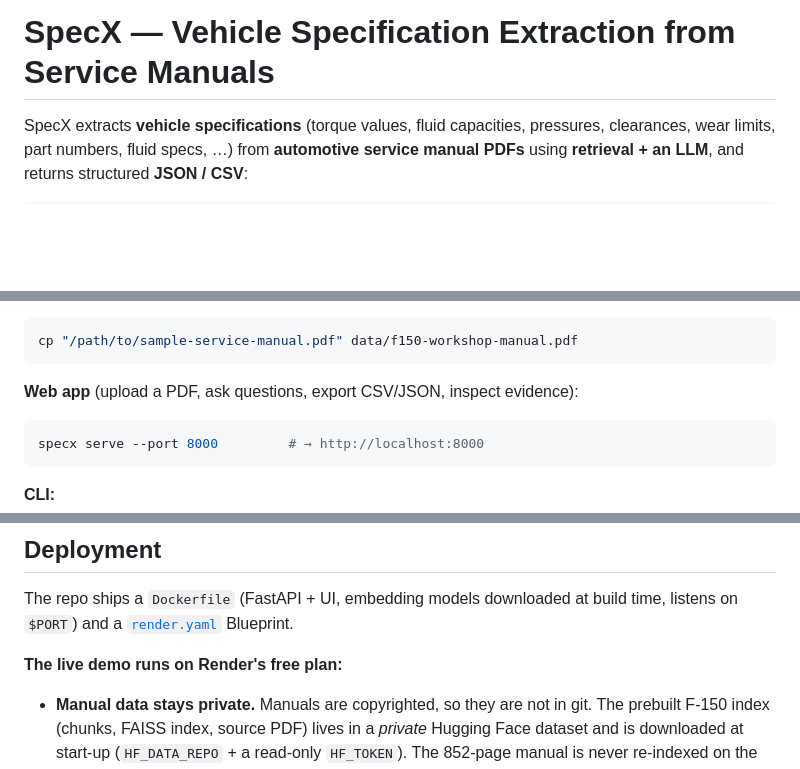
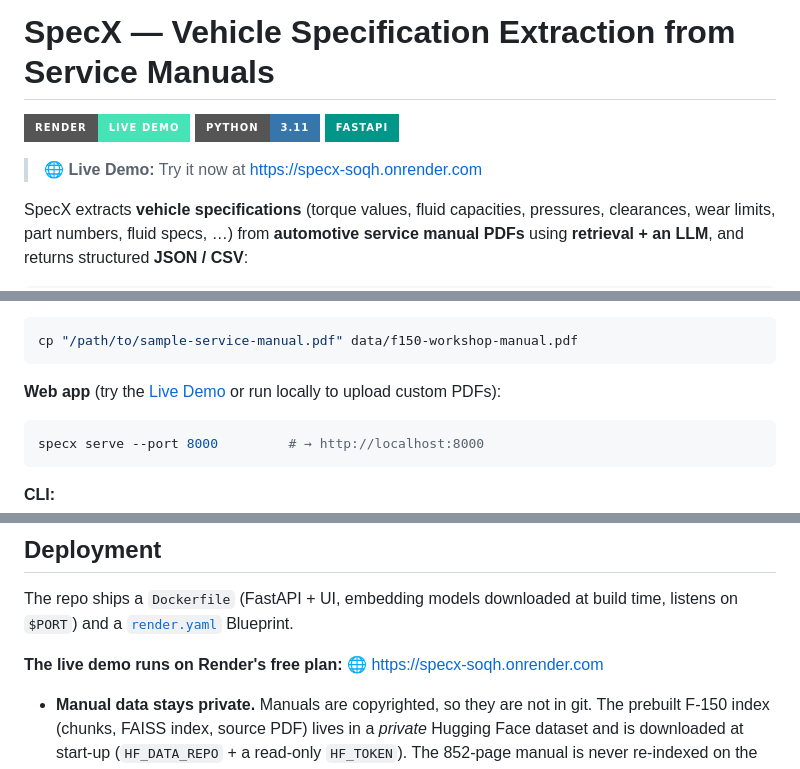
Before and after one commit to Harsh-Sudhakar/vehicle-spec-extractor, a Markdown page: README.md, 3 parts joined by grey strips. GitHub-like rendering; badges without logos; blank space fills up the shorter version.

Commit message:
docs: add live Render demo link and badges to README

````diff
--- a/README.md
+++ b/README.md
@@ -1,4 +1,11 @@
 # SpecX — Vehicle Specification Extraction from Service Manuals
+
+[![Live Demo](https://img.shields.io/badge/Render-Live_Demo-46E3B7?style=for-the-badge&logo=render&logoColor=white)](https://specx-soqh.onrender.com)
+[![Python 3.11](https://img.shields.io/badge/Python-3.11-3776AB?style=for-the-badge&logo=python&logoColor=white)](https://www.python.org/)
+[![FastAPI](https://img.shields.io/badge/FastAPI-009688?style=for-the-badge&logo=fastapi&logoColor=white)](https://fastapi.tiangolo.com/)
+
+> 🌐 **Live Demo:** Try it now at [https://specx-soqh.onrender.com](https://specx-soqh.onrender.com)
+
 
 SpecX extracts **vehicle specifications** (torque values, fluid capacities, pressures, clearances, wear limits, part numbers, fluid specs, …) from **automotive service manual PDFs** using **retrieval + an LLM**, and returns structured **JSON / CSV**:
 
@@ -33,7 +40,7 @@ cp .env.example .env            # add OPENROUTER_API_KEY
 cp "/path/to/sample-service-manual.pdf" data/f150-workshop-manual.pdf
 ```
 
-**Web app** (upload a PDF, ask questions, export CSV/JSON, inspect evidence):
+**Web app** (try the [Live Demo](https://specx-soqh.onrender.com) or run locally to upload custom PDFs):
 
 ```bash
 specx serve --port 8000         # → http://localhost:8000
@@ -251,7 +258,8 @@ The set is small (21 questions over 2 manuals), so treat it as a regression chec
 
 The repo ships a `Dockerfile` (FastAPI + UI, embedding models downloaded at build time, listens on `$PORT`) and a [`render.yaml`](render.yaml) Blueprint.
 
-**The live demo runs on Render's free plan:**
+**The live demo runs on Render's free plan:** 🌐 [https://specx-soqh.onrender.com](https://specx-soqh.onrender.com)
+
 
 * **Manual data stays private.** Manuals are copyrighted, so they are not in git. The prebuilt F-150 index (chunks, FAISS index, source PDF) lives in a *private* Hugging Face dataset and is downloaded at start-up (`HF_DATA_REPO` + a read-only `HF_TOKEN`). The 852-page manual is never re-indexed on the server.
 * **Fits in 512 MB.** The cross-encoder reranker is switched off (`USE_RERANKER=false`), and retrieval falls back to the RRF order. The eval still scores 21/21 that way ([`eval/results_llm_no_rerank.md`](eval/results_llm_no_rerank.md)). Peak memory measured with this configuration is about 350 MB. Uploads are off (`ALLOW_UPLOAD=false`) because indexing a large manual needs more CPU/RAM than the free plan has.
````
